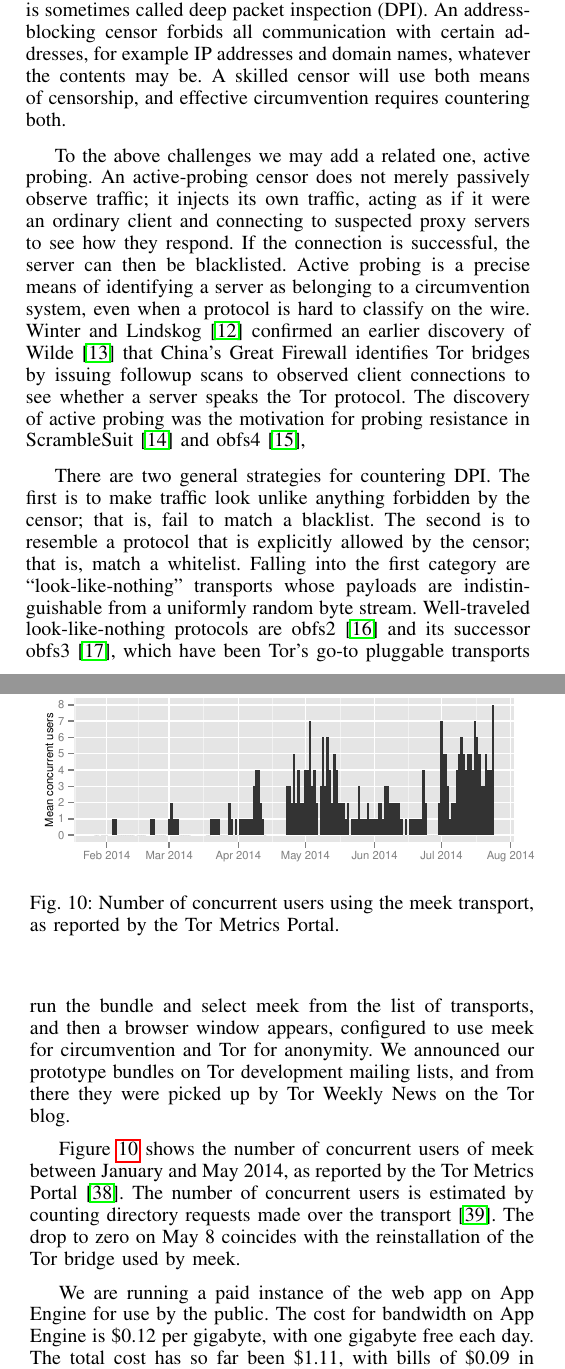
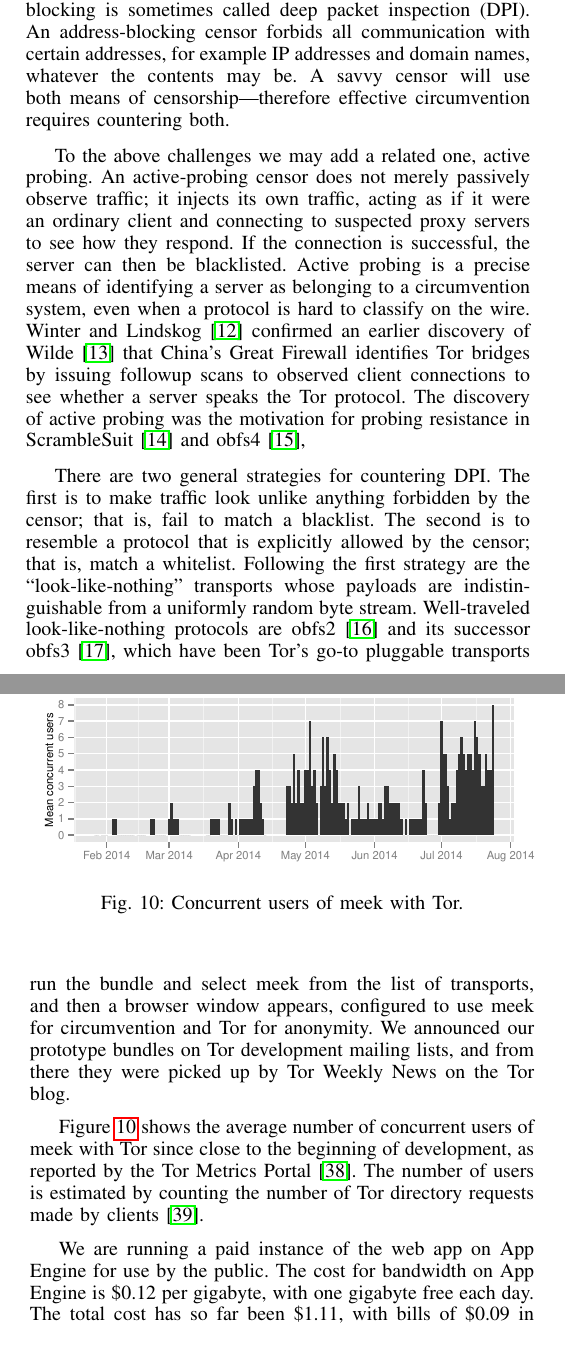
Before and after one commit to oxtoacart/cs261n, a LaTeX paper (docs/meek.tex): two parts of the columns of pages 2 and 9 of 11, joined at a grey line, cut so that both start at the same text. Compiled offline with pdfLaTeX.

Commit message:
Miscellaneous revisions.

```diff
--- a/docs/meek.tex
+++ b/docs/meek.tex
@@ -294,8 +293,8 @@ looking, for example, for forbidden protocols or keywords.
 Content-based blocking is sometimes called deep packet inspection (DPI).
 An address-blocking censor forbids all communication with certain
 addresses, for example IP addresses and domain names, whatever the contents may be.
-A skilled censor will use both means of censorship,
-and effective circumvention requires countering both.
+A savvy censor will use both means of censorship---therefore
+effective circumvention requires countering both.
 
 To the above challenges we may add a related one, active probing.
 An active-probing censor does not merely passively observe traffic;
@@ -317,7 +316,7 @@ There are two general strategies for countering DPI.
 The first is to make traffic look unlike
 anything forbidden by the censor; that is, fail to match a blacklist. The second is
 to resemble a protocol that is explicitly allowed by the censor; that is, match a whitelist.
-Falling into the first category are ``look-like-nothing'' transports whose
+Following the first strategy are the ``look-like-nothing'' transports whose
 payloads are indistinguishable from a uniformly random byte stream.
 Well-traveled look-like-nothing
 protocols are obfs2~\cite{obfs2} and its successor obfs3~\cite{obfs3},
@@ -1162,15 +1163,16 @@ and from there they were picked up by Tor Weekly News on the Tor blog.
 
 \begin{figure}
 \includegraphics[width=\linewidth]{clients-meek}
-\caption{Number of concurrent users using the meek transport,
-as reported by the Tor Metrics Portal.}
+\caption{Concurrent users of meek with Tor.}
 \label{fig:clients}
 \end{figure}
 
-Figure~\ref{fig:clients} shows the number of concurrent users of meek between January and May~2014,
+Figure~\ref{fig:clients} shows the average number of concurrent users of meek with Tor
+since close to the beginning of development,
 as reported by the Tor Metrics Portal~\cite{metrics-meek}.
-The number of concurrent users is estimated by counting directory requests made over the transport~\cite{counting-daily-bridge-users}.
-The drop to zero on May~8 coincides with the reinstallation of the Tor bridge used by meek.
+The number of users is estimated by counting the number
+of Tor directory requests made by clients~\cite{counting-daily-bridge-users}.
+% The drop to zero on May~8 coincides with the reinstallation of the Tor bridge used by meek.
 
 We are running a paid instance of the web app on App Engine for use by the public.
 The cost for bandwidth on App Engine is \$0.12 per gigabyte,
```
Also changed, not shown: docs/meek.tex (15 more changed lines).
